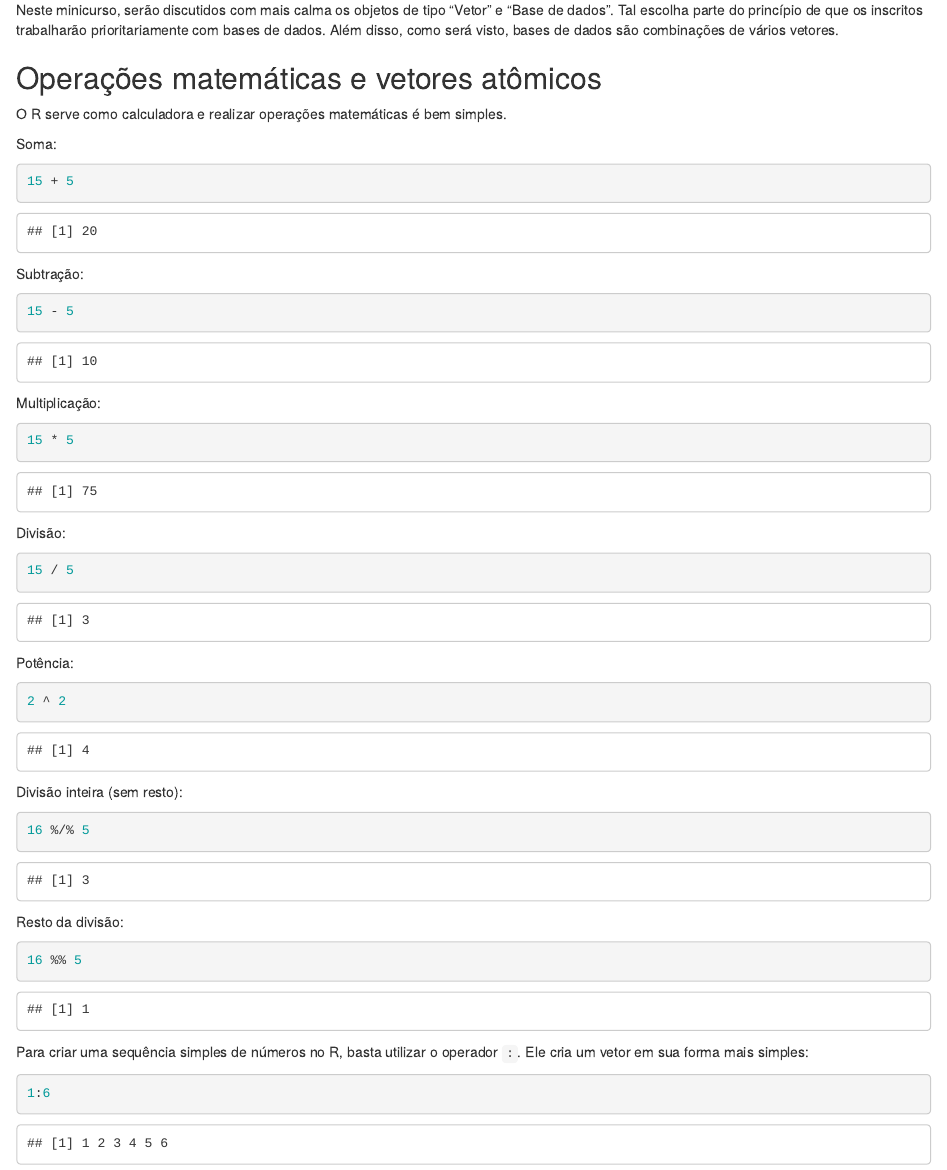
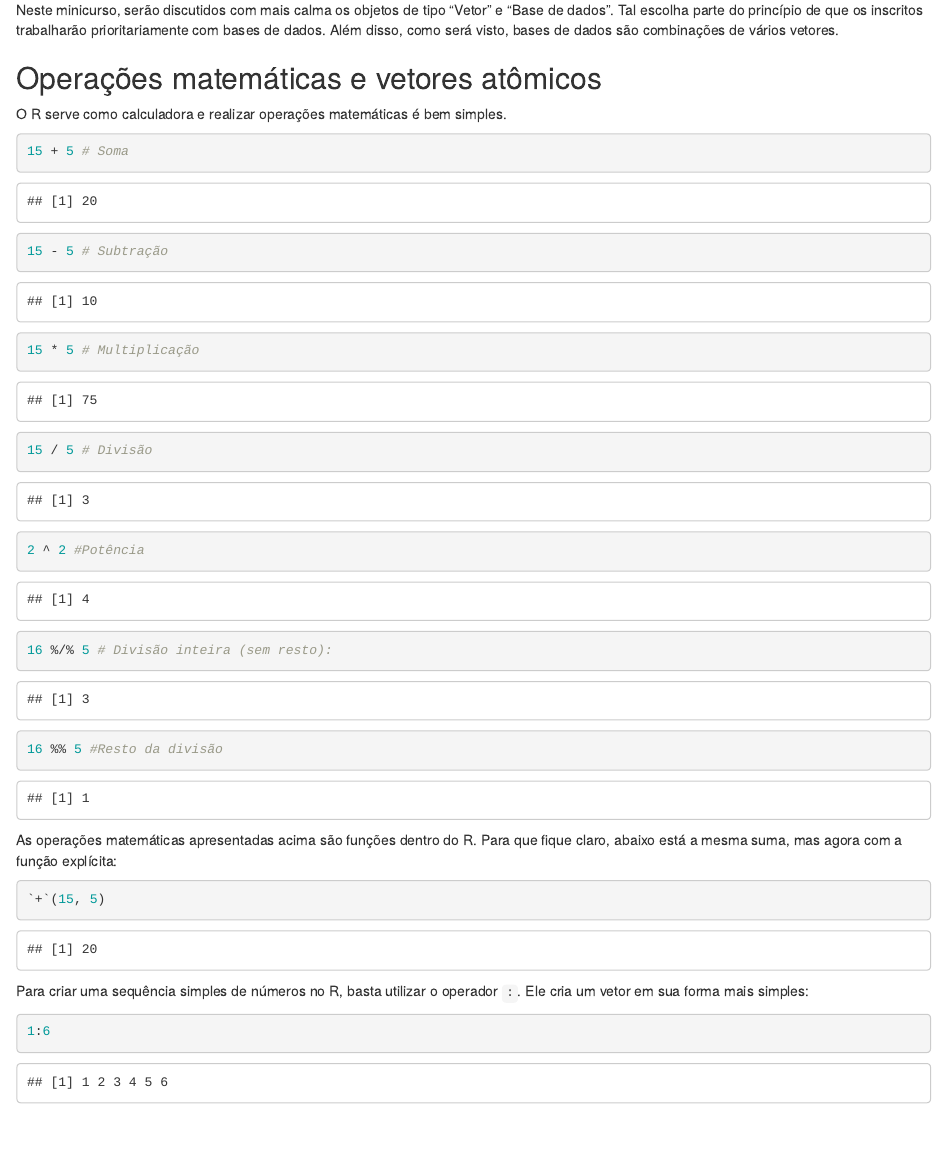
Before and after one commit to RaAdAT/Minicurso_R, an R Markdown document (Apostila/Parte1.Rmd): the page in a window 1100 px wide, from 2560 px down. Rendered offline with R 4.5, knitr and Pandoc, with nearby package versions.

Commit message:
Update Parte1.Rmd

````diff
--- a/Apostila/Parte1.Rmd
+++ b/Apostila/Parte1.Rmd
@@ -102,47 +102,28 @@ Neste minicurso, serão discutidos com mais calma os objetos de tipo "Vetor" e "
 
 O R serve como calculadora e realizar operações matemáticas é bem simples.
 
-Soma:
+```{r}
+15 + 5 # Soma
+
+15 - 5 # Subtração
+
+15 * 5 # Multiplicação
+
+15 / 5 # Divisão
+
+2 ^ 2 #Potência
+
+16 %/% 5 # Divisão inteira (sem resto):
+
+16 %% 5 #Resto da divisão
+```
+
+As operações matemáticas apresentadas acima são funções dentro do R. Para que fique claro, abaixo está a mesma suma, mas agora com a função explícita:
 
 ```{r}
-15 + 5
+`+`(15, 5)
 ```
 
-Subtração:
-
-```{r}
-15 - 5
-```
-
-Multiplicação:
-
-```{r}
-15 * 5
-```
-
-Divisão:
-
-```{r}
-15 / 5
-```
-
-Potência:
-
-```{r}
-2 ^ 2
-```
-
-Divisão inteira (sem resto):
-
-```{r}
-16 %/% 5
-```
-
-Resto da divisão:
-
-```{r}
-16 %% 5
-```
 Para criar uma sequência simples de números no R, basta utilizar o operador `:`. Ele cria um vetor em sua forma mais simples:
 
 ```{r}
````
